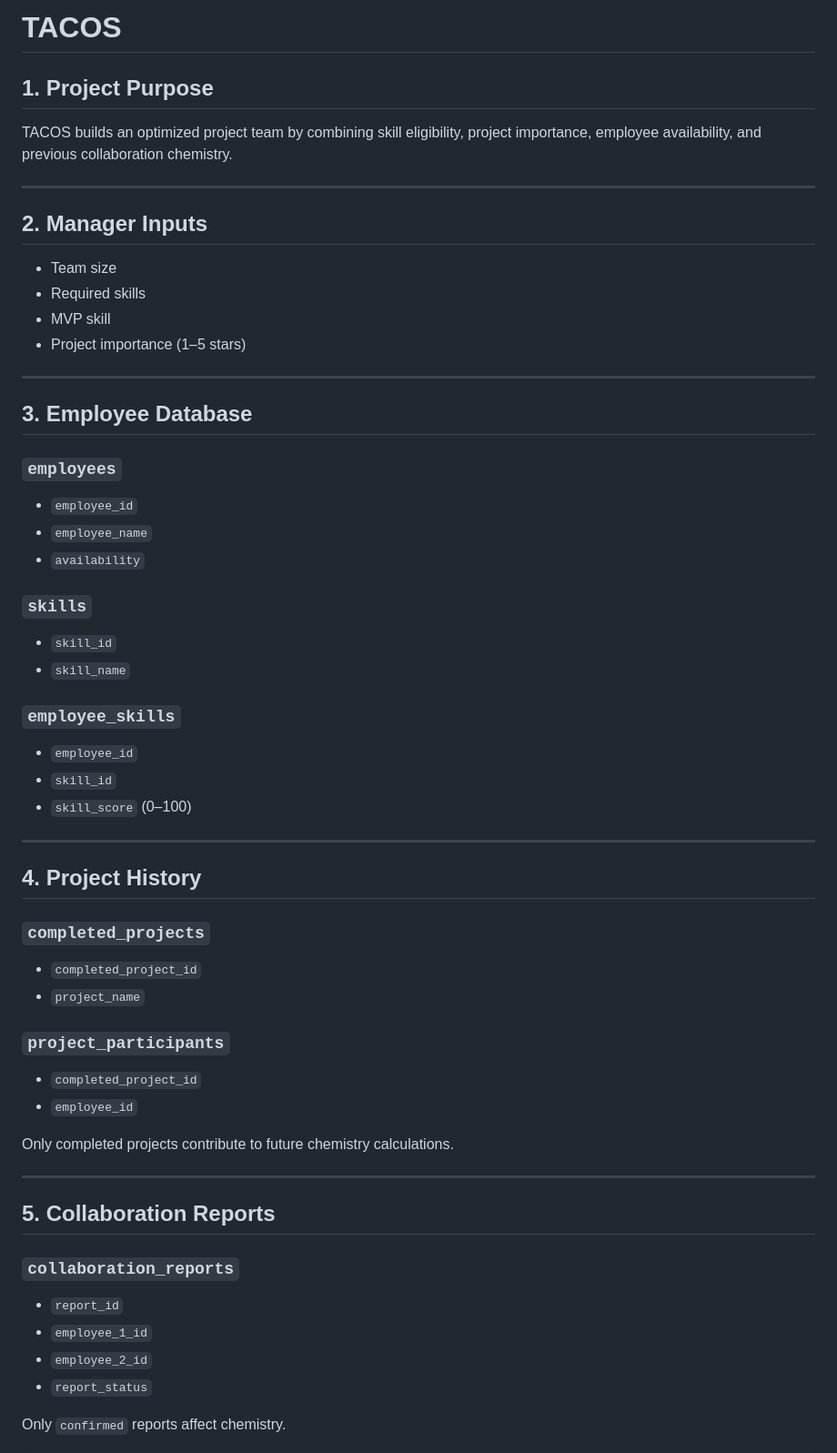
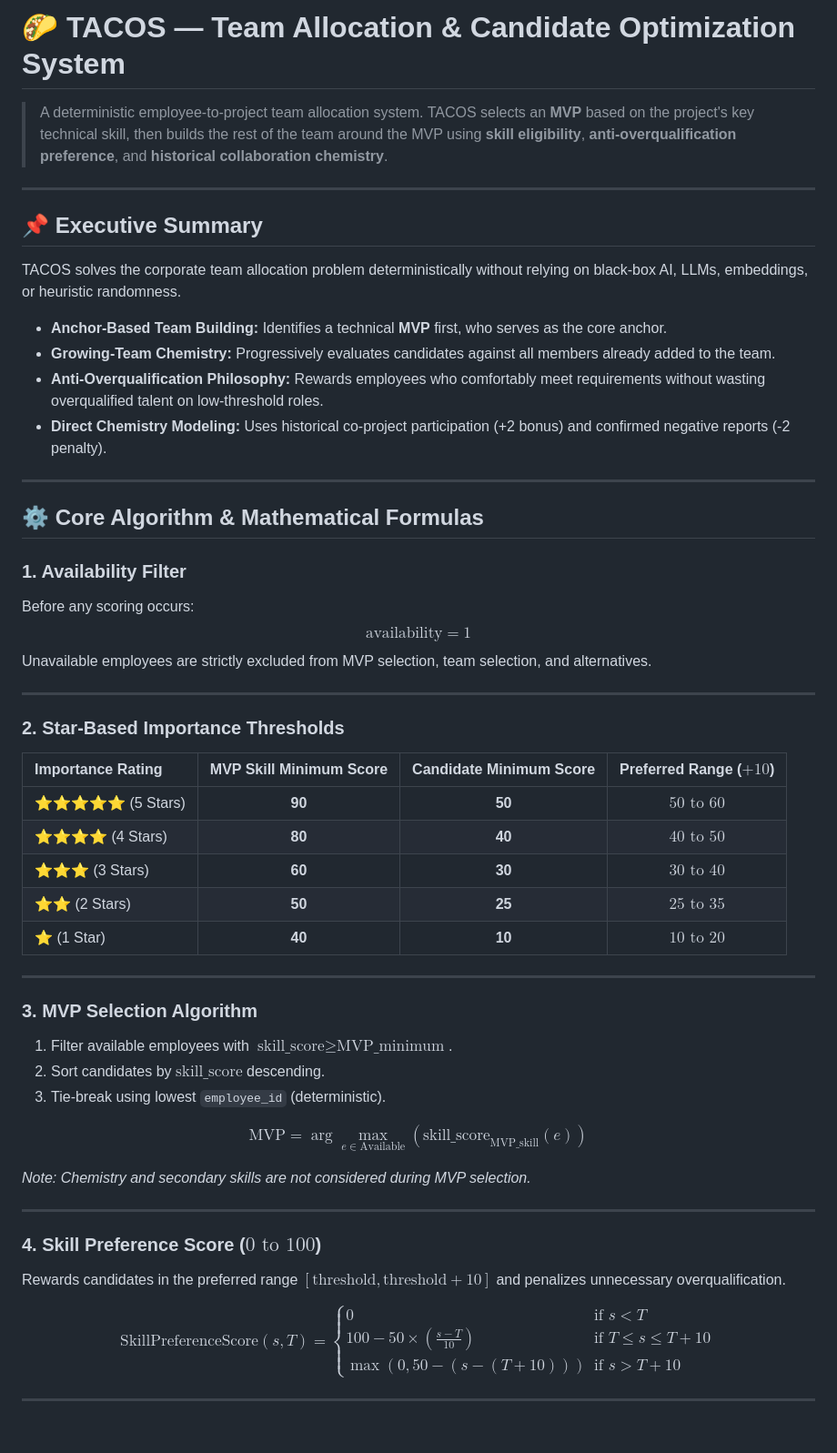
Before and after one commit to satviksachdeva77-dot/tacos, a Markdown page: README.md, the part around one of its changes. Shown at 91% size. GitHub-like rendering; blank space fills up the shorter version.

```diff
--- a/README.md
+++ b/README.md
@@ -1,64 +1,61 @@
-# TACOS
+# 🌮 TACOS — Team Allocation & Candidate Optimization System
 
-## 1. Project Purpose
-
-TACOS builds an optimized project team by combining skill eligibility, project importance, employee availability, and previous collaboration chemistry.
+> A deterministic employee-to-project team allocation system. TACOS selects an **MVP** based on the project's key technical skill, then builds the rest of the team around the MVP using **skill eligibility**, **anti-overqualification preference**, and **historical collaboration chemistry**.
 
 ---
 
-## 2. Manager Inputs
+## 📌 Executive Summary
 
-* Team size
-* Required skills
-* MVP skill
-* Project importance (1–5 stars)
+TACOS solves the corporate team allocation problem deterministically without relying on black-box AI, LLMs, embeddings, or heuristic randomness.
+
+- **Anchor-Based Team Building:** Identifies a technical **MVP** first, who serves as the core anchor.
+- **Growing-Team Chemistry:** Progressively evaluates candidates against all members already added to the team.
+- **Anti-Overqualification Philosophy:** Rewards employees who comfortably meet requirements without wasting overqualified talent on low-threshold roles.
+- **Direct Chemistry Modeling:** Uses historical co-project participation (+2 bonus) and confirmed negative reports (-2 penalty).
 
 ---
 
-## 3. Employee Database
+## ⚙️ Core Algorithm & Mathematical Formulas
 
-### `employees`
-
-* `employee_id`
-* `employee_name`
-* `availability`
-
-### `skills`
-
-* `skill_id`
-* `skill_name`
-
-### `employee_skills`
-
-* `employee_id`
-* `skill_id`
-* `skill_score` (0–100)
+### 1. Availability Filter
+Before any scoring occurs:
+$$\text{availability} = 1$$
+Unavailable employees are strictly excluded from MVP selection, team selection, and alternatives.
 
 ---
 
-## 4. Project History
+### 2. Star-Based Importance Thresholds
 
-### `completed_projects`
-
-* `completed_project_id`
-* `project_name`
-
-### `project_participants`
-
-* `completed_project_id`
-* `employee_id`
-
-Only completed projects contribute to future chemistry calculations.
+| Importance Rating | MVP Skill Minimum Score | Candidate Minimum Score | Preferred Range ($+10$) |
+| :--- | :---: | :---: | :---: |
+| ⭐⭐⭐⭐⭐ (5 Stars) | **90** | **50** | $50 \text{ to } 60$ |
+| ⭐⭐⭐⭐ (4 Stars) | **80** | **40** | $40 \text{ to } 50$ |
+| ⭐⭐⭐ (3 Stars) | **60** | **30** | $30 \text{ to } 40$ |
+| ⭐⭐ (2 Stars) | **50** | **25** | $25 \text{ to } 35$ |
+| ⭐ (1 Star) | **40** | **10** | $10 \text{ to } 20$ |
 
 ---
 
-## 5. Collaboration Reports
+### 3. MVP Selection Algorithm
+1. Filter available employees with $\text{skill\_score} \ge \text{MVP\_minimum}$.
+2. Sort candidates by $\text{skill\_score}$ descending.
+3. Tie-break using lowest `employee_id` (deterministic).
 
-### `collaboration_reports`
+$$\text{MVP} = \arg\max_{e \in \text{Available}} (\text{skill\_score}_{\text{MVP\_skill}}(e))$$
 
-* `report_id`
-* `employee_1_id`
-* `employee_2_id`
-* `report_status`
+*Note: Chemistry and secondary skills are not considered during MVP selection.*
 
-Only `confirmed` reports affect chemistry.
+---
+
+### 4. Skill Preference Score ($0 \text{ to } 100$)
+Rewards candidates in the preferred range $[\text{threshold}, \text{threshold} + 10]$ and penalizes unnecessary overqualification.
+
+$$\text{SkillPreferenceScore}(s, T) =
+\begin{cases}
+0 & \text{if } s < T \\
+100 - 50 \times \left(\frac{s - T}{10}\right) & \text{if } T \le s \le T + 10 \\
+\max\left(0, 50 - (s - (T + 10))\right) & \text{if } s > T + 10
+\end{cases}$$
+
+---
+
```
Also changed, not shown: other parts of README.md (+126 -153 lines).
